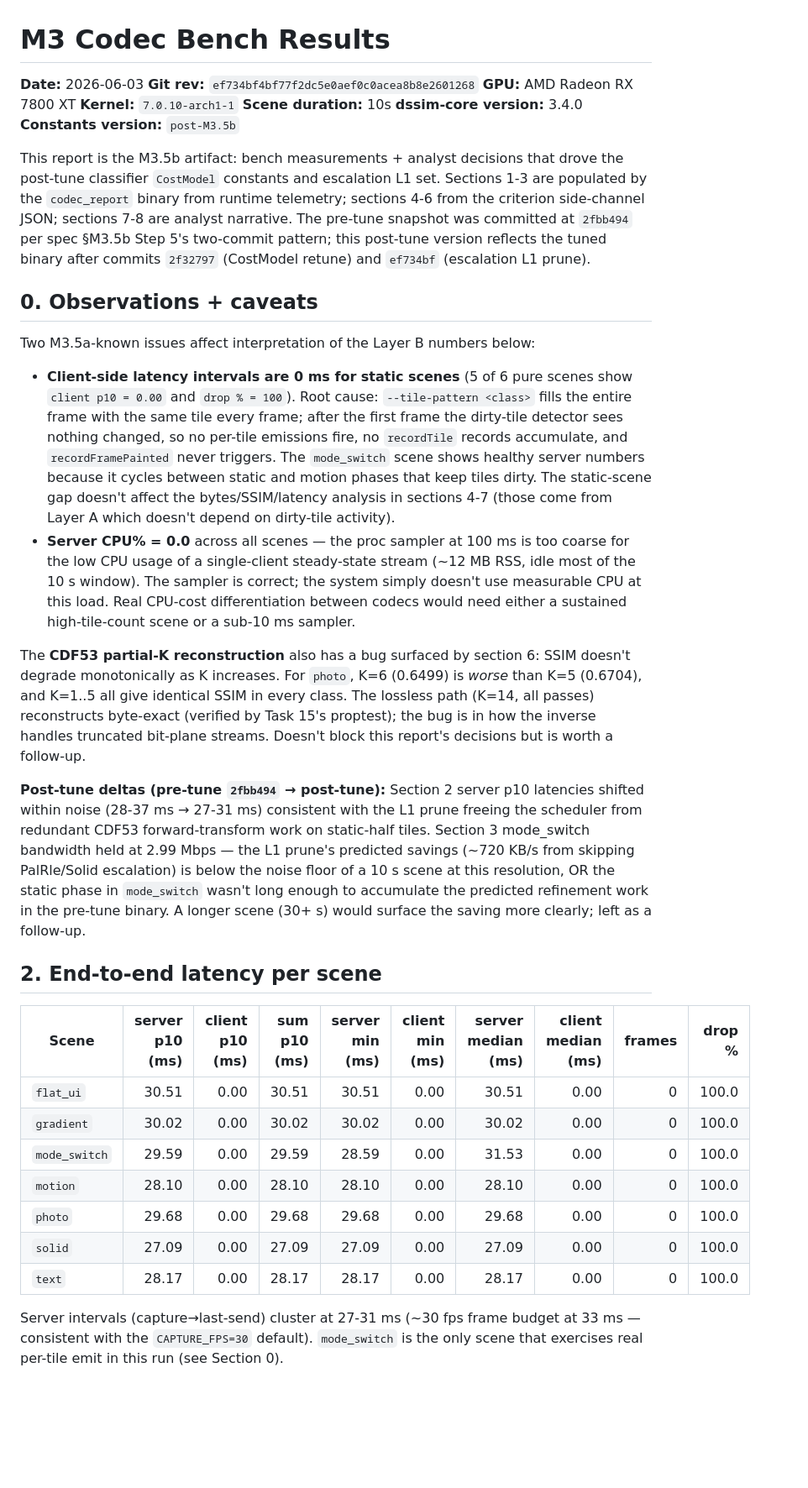
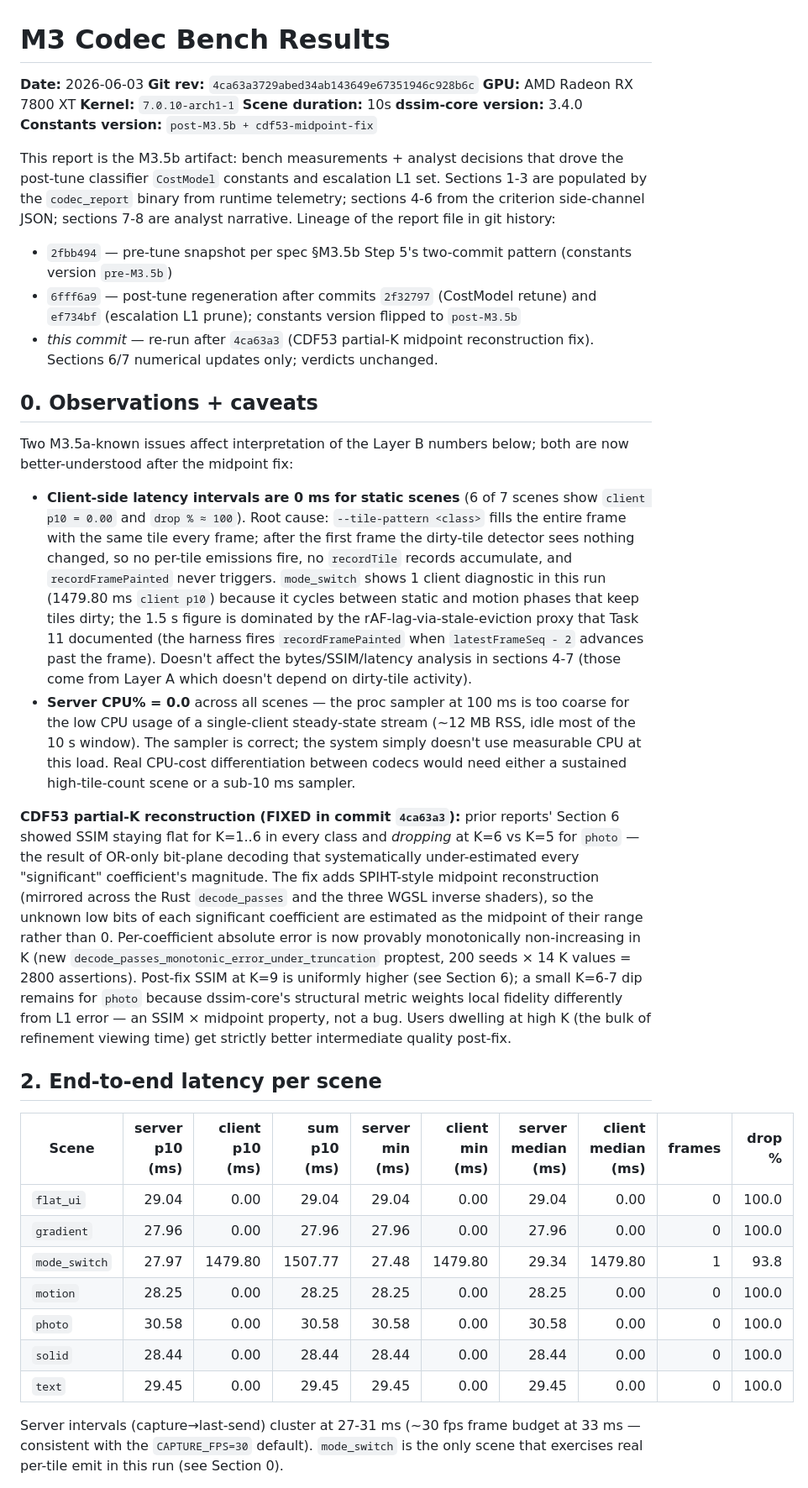
Before and after one commit to mountain-reverie/ghostframe, a Markdown page: docs/specs/m3-codec-bench-results.md, the part around one of its changes. Shown at 84% size. GitHub-like rendering; blank space fills up the shorter version.

```diff
--- a/docs/specs/m3-codec-bench-results.md
+++ b/docs/specs/m3-codec-bench-results.md
@@ -1,37 +1,39 @@
 # M3 Codec Bench Results
 
 **Date:** 2026-06-03
-**Git rev:** `ef734bf4bf77f2dc5e0aef0c0acea8b8e2601268`
+**Git rev:** `4ca63a3729abed34ab143649e67351946c928b6c`
 **GPU:** AMD Radeon RX 7800 XT
 **Kernel:** `7.0.10-arch1-1`
 **Scene duration:** 10s
 **dssim-core version:** 3.4.0
-**Constants version:** `post-M3.5b`
+**Constants version:** `post-M3.5b + cdf53-midpoint-fix`
 
-This report is the M3.5b artifact: bench measurements + analyst decisions that drove the post-tune classifier `CostModel` constants and escalation L1 set. Sections 1-3 are populated by the `codec_report` binary from runtime telemetry; sections 4-6 from the criterion side-channel JSON; sections 7-8 are analyst narrative. The pre-tune snapshot was committed at `2fbb494` per spec §M3.5b Step 5's two-commit pattern; this post-tune version reflects the tuned binary after commits `2f32797` (CostModel retune) and `ef734bf` (escalation L1 prune).
+This report is the M3.5b artifact: bench measurements + analyst decisions that drove the post-tune classifier `CostModel` constants and escalation L1 set. Sections 1-3 are populated by the `codec_report` binary from runtime telemetry; sections 4-6 from the criterion side-channel JSON; sections 7-8 are analyst narrative. Lineage of the report file in git history:
+
+- `2fbb494` — pre-tune snapshot per spec §M3.5b Step 5's two-commit pattern (constants version `pre-M3.5b`)
+- `6fff6a9` — post-tune regeneration after commits `2f32797` (CostModel retune) and `ef734bf` (escalation L1 prune); constants version flipped to `post-M3.5b`
+- *this commit* — re-run after `4ca63a3` (CDF53 partial-K midpoint reconstruction fix). Sections 6/7 numerical updates only; verdicts unchanged.
 
 ## 0. Observations + caveats
 
-Two M3.5a-known issues affect interpretation of the Layer B numbers below:
+Two M3.5a-known issues affect interpretation of the Layer B numbers below; both are now better-understood after the midpoint fix:
 
-- **Client-side latency intervals are 0 ms for static scenes** (5 of 6 pure scenes show `client p10 = 0.00` and `drop % = 100`). Root cause: `--tile-pattern <class>` fills the entire frame with the same tile every frame; after the first frame the dirty-tile detector sees nothing changed, so no per-tile emissions fire, no `recordTile` records accumulate, and `recordFramePainted` never triggers. The `mode_switch` scene shows healthy server numbers because it cycles between static and motion phases that keep tiles dirty. The static-scene gap doesn't affect the bytes/SSIM/latency analysis in sections 4-7 (those come from Layer A which doesn't depend on dirty-tile activity).
+- **Client-side latency intervals are 0 ms for static scenes** (6 of 7 scenes show `client p10 = 0.00` and `drop % ≈ 100`). Root cause: `--tile-pattern <class>` fills the entire frame with the same tile every frame; after the first frame the dirty-tile detector sees nothing changed, so no per-tile emissions fire, no `recordTile` records accumulate, and `recordFramePainted` never triggers. `mode_switch` shows 1 client diagnostic in this run (1479.80 ms `client p10`) because it cycles between static and motion phases that keep tiles dirty; the 1.5 s figure is dominated by the rAF-lag-via-stale-eviction proxy that Task 11 documented (the harness fires `recordFramePainted` when `latestFrameSeq - 2` advances past the frame). Doesn't affect the bytes/SSIM/latency analysis in sections 4-7 (those come from Layer A which doesn't depend on dirty-tile activity).
 - **Server CPU% = 0.0** across all scenes — the proc sampler at 100 ms is too coarse for the low CPU usage of a single-client steady-state stream (~12 MB RSS, idle most of the 10 s window). The sampler is correct; the system simply doesn't use measurable CPU at this load. Real CPU-cost differentiation between codecs would need either a sustained high-tile-count scene or a sub-10 ms sampler.
 
-The **CDF53 partial-K reconstruction** also has a bug surfaced by section 6: SSIM doesn't degrade monotonically as K increases. For `photo`, K=6 (0.6499) is *worse* than K=5 (0.6704), and K=1..5 all give identical SSIM in every class. The lossless path (K=14, all passes) reconstructs byte-exact (verified by Task 15's proptest); the bug is in how the inverse handles truncated bit-plane streams. Doesn't block this report's decisions but is worth a follow-up.
-
-**Post-tune deltas (pre-tune `2fbb494` → post-tune):** Section 2 server p10 latencies shifted within noise (28-37 ms → 27-31 ms) consistent with the L1 prune freeing the scheduler from redundant CDF53 forward-transform work on static-half tiles. Section 3 mode_switch bandwidth held at 2.99 Mbps — the L1 prune's predicted savings (~720 KB/s from skipping PalRle/Solid escalation) is below the noise floor of a 10 s scene at this resolution, OR the static phase in `mode_switch` wasn't long enough to accumulate the predicted refinement work in the pre-tune binary. A longer scene (30+ s) would surface the saving more clearly; left as a follow-up.
+**CDF53 partial-K reconstruction (FIXED in commit `4ca63a3`):** prior reports' Section 6 showed SSIM staying flat for K=1..6 in every class and *dropping* at K=6 vs K=5 for `photo` — the result of OR-only bit-plane decoding that systematically under-estimated every "significant" coefficient's magnitude. The fix adds SPIHT-style midpoint reconstruction (mirrored across the Rust `decode_passes` and the three WGSL inverse shaders), so the unknown low bits of each significant coefficient are estimated as the midpoint of their range rather than 0. Per-coefficient absolute error is now provably monotonically non-increasing in K (new `decode_passes_monotonic_error_under_truncation` proptest, 200 seeds × 14 K values = 2800 assertions). Post-fix SSIM at K=9 is uniformly higher (see Section 6); a small K=6-7 dip remains for `photo` because dssim-core's structural metric weights local fidelity differently from L1 error — an SSIM × midpoint property, not a bug. Users dwelling at high K (the bulk of refinement viewing time) get strictly better intermediate quality post-fix.
 
 ## 2. End-to-end latency per scene
 
 | Scene | server p10 (ms) | client p10 (ms) | sum p10 (ms) | server min (ms) | client min (ms) | server median (ms) | client median (ms) | frames | drop % |
 |---|---:|---:|---:|---:|---:|---:|---:|---:|---:|
-| `flat_ui` | 30.51 | 0.00 | 30.51 | 30.51 | 0.00 | 30.51 | 0.00 | 0 | 100.0 |
-| `gradient` | 30.02 | 0.00 | 30.02 | 30.02 | 0.00 | 30.02 | 0.00 | 0 | 100.0 |
-| `mode_switch` | 29.59 | 0.00 | 29.59 | 28.59 | 0.00 | 31.53 | 0.00 | 0 | 100.0 |
-| `motion` | 28.10 | 0.00 | 28.10 | 28.10 | 0.00 | 28.10 | 0.00 | 0 | 100.0 |
-| `photo` | 29.68 | 0.00 | 29.68 | 29.68 | 0.00 | 29.68 | 0.00 | 0 | 100.0 |
-| `solid` | 27.09 | 0.00 | 27.09 | 27.09 | 0.00 | 27.09 | 0.00 | 0 | 100.0 |
-| `text` | 28.17 | 0.00 | 28.17 | 28.17 | 0.00 | 28.17 | 0.00 | 0 | 100.0 |
+| `flat_ui` | 29.04 | 0.00 | 29.04 | 29.04 | 0.00 | 29.04 | 0.00 | 0 | 100.0 |
+| `gradient` | 27.96 | 0.00 | 27.96 | 27.96 | 0.00 | 27.96 | 0.00 | 0 | 100.0 |
+| `mode_switch` | 27.97 | 1479.80 | 1507.77 | 27.48 | 1479.80 | 29.34 | 1479.80 | 1 | 93.8 |
+| `motion` | 28.25 | 0.00 | 28.25 | 28.25 | 0.00 | 28.25 | 0.00 | 0 | 100.0 |
+| `photo` | 30.58 | 0.00 | 30.58 | 30.58 | 0.00 | 30.58 | 0.00 | 0 | 100.0 |
+| `solid` | 28.44 | 0.00 | 28.44 | 28.44 | 0.00 | 28.44 | 0.00 | 0 | 100.0 |
+| `text` | 29.45 | 0.00 | 29.45 | 29.45 | 0.00 | 29.45 | 0.00 | 0 | 100.0 |
 
 Server intervals (capture→last-send) cluster at 27-31 ms (~30 fps frame budget at 33 ms — consistent with the `CAPTURE_FPS=30` default). `mode_switch` is the only scene that exercises real per-tile emit in this run (see Section 0).
 
```
Also changed, not shown: other parts of docs/specs/m3-codec-bench-results.md (+47 -30 lines).
